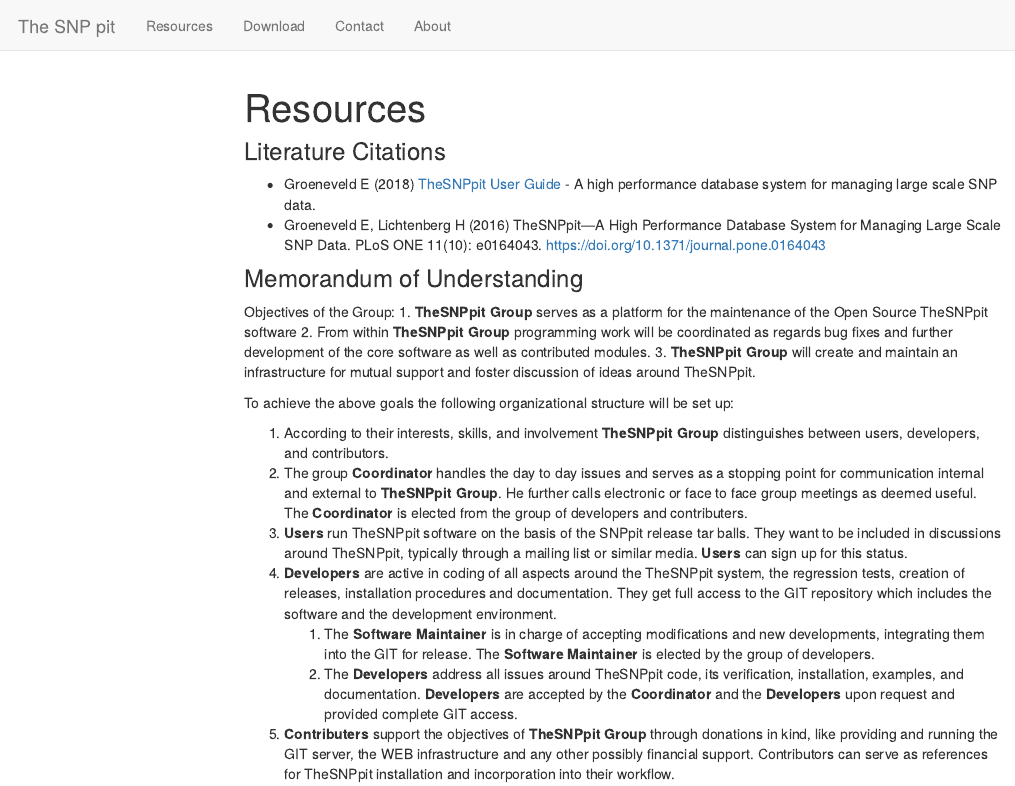
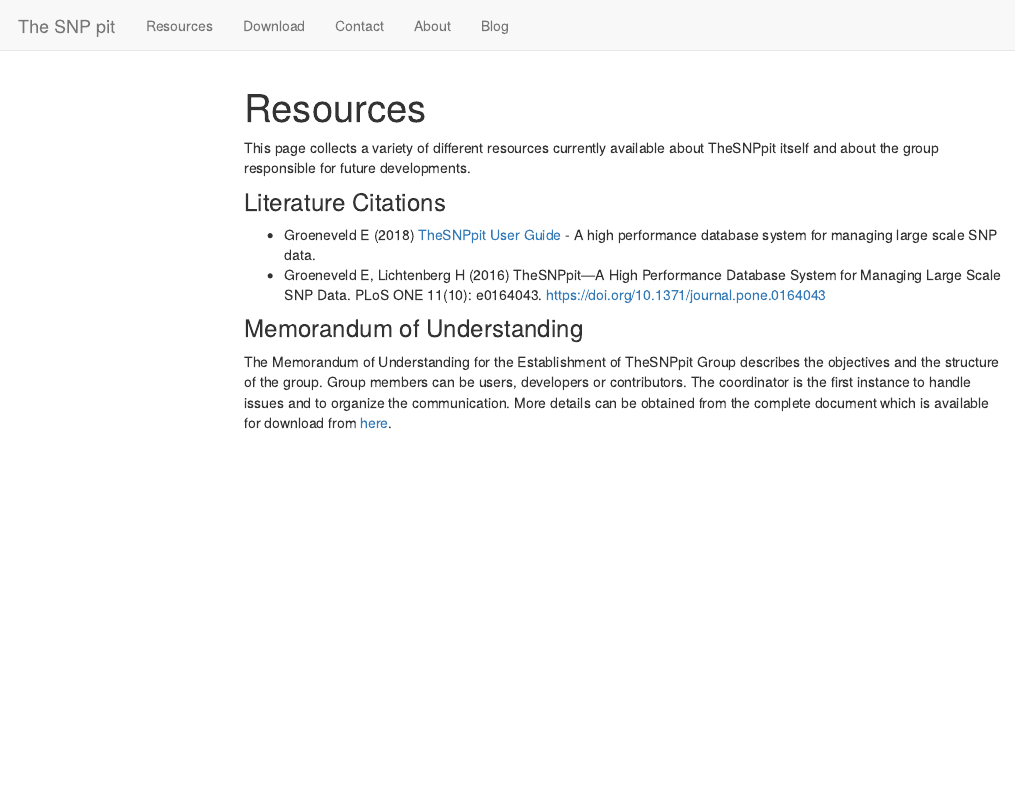
Before and after one commit to charlotte-ngs/tspdraftws, an R Markdown document (resources.Rmd): the page in a window 1100 px wide, from its top. Rendered offline with R 4.5, knitr and Pandoc, with nearby package versions; menus at the side of the page are left out.

Commit message:
Added changes to reflect new ws structure

```diff
--- a/_site.yml
+++ b/_site.yml
@@ -10,3 +10,5 @@
       href: contact.html
     - text: "About"
       href: about.html
+    - text: "Blog"
+      href: blog.html
--- a/resources.Rmd
+++ b/resources.Rmd
@@ -6,23 +6,13 @@
     toc: true
 ---
 
+This page collects a variety of different resources currently available about TheSNPpit itself and about the group responsible for future developments.
+
+
 ### Literature Citations
-* Groeneveld E (2018) [TheSNPpit User Guide](ftp://ftp.tzv.fal.de/pub/TheSNPpit/TheSNPpit-user-guide-latest.pdf) - A high performance database system for managing large scale SNP data.
+* Groeneveld E (2018) [TheSNPpit User Guide](https://tsp-repo.thesnppit.net/resources/TheSNPpit-user-guide-latest.pdf) - A high performance database system for managing large scale SNP data.
 * Groeneveld E, Lichtenberg H (2016) TheSNPpit—A High Performance Database System for Managing Large Scale SNP Data. PLoS ONE 11(10): e0164043. https://doi.org/10.1371/journal.pone.0164043
 
+
 ### Memorandum of Understanding
-
-Objectives of the Group:
-1. __TheSNPpit Group__ serves as a platform for the maintenance of the Open Source TheSNPpit software
-2. From within __TheSNPpit Group__ programming work will be coordinated as regards bug fixes and further development of the core software as well as contributed modules.
-3. __TheSNPpit Group__ will create and maintain an infrastructure for mutual support and foster discussion of ideas around TheSNPpit.
-
-To achieve the above goals the following organizational structure will be set up:
-
-1. According to their interests, skills, and involvement __TheSNPpit Group__ distinguishes between users, developers, and contributors.
-2. The group __Coordinator__ handles the day to day issues and serves as a stopping point for communication internal and external to __TheSNPpit Group__. He further calls electronic or face to face group meetings as deemed useful. The __Coordinator__ is elected from the group of developers and contributers.
-3. __Users__  run TheSNPpit software on the basis of the SNPpit release tar balls.  They want to be included in discussions around TheSNPpit, typically through a mailing list or similar media. __Users__ can sign up for this status.
-4. __Developers__ are active in coding of all aspects around the TheSNPpit system, the regression tests, creation of releases, installation procedures and documentation. They get full access to the GIT repository which includes the software and the development environment.
-    1. The __Software Maintainer__ is in charge of accepting modifications and new developments, integrating them into the GIT for release. The __Software Maintainer__ is elected by the group of developers.
-    2. The __Developers__ address all issues around TheSNPpit code, its verification, installation, examples, and documentation. __Developers__ are accepted by the __Coordinator__ and the __Developers__ upon request and provided complete GIT access.
-5. __Contributers__ support the objectives of __TheSNPpit Group__ through donations in  kind, like providing and running the GIT server, the WEB infrastructure and any other possibly financial support. Contributors can serve as references for TheSNPpit installation and incorporation into their workflow.
+The Memorandum of Understanding for the Establishment of TheSNPpit Group describes the objectives and the structure of the group. Group members can be users, developers or contributors. The coordinator is the first instance to handle issues and to organize the communication. More details can be obtained from the complete document which is available for download from [here](https://tsp-repo.thesnppit.net/resources/TheSNPpit_MOU-2.pdf).
```
Also changed, not shown: about.Rmd (+1 -1 lines), blog.Rmd (added, +5 -0 lines), contact.Rmd (+2 -0 lines), download.Rmd (+2 -2 lines), index.Rmd (+1 -1 lines).
